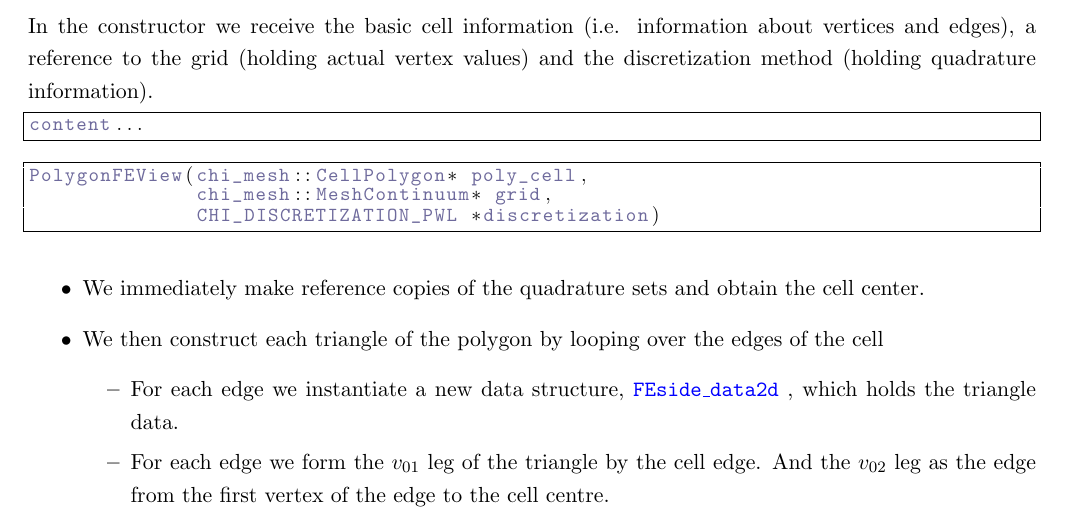
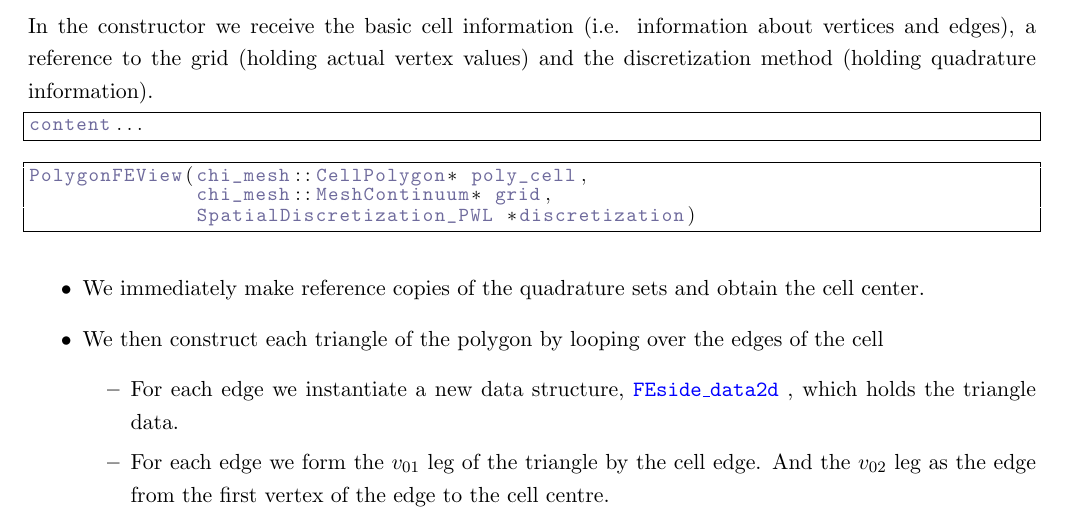
Before and after one commit to chi-tech/whitepapers, a LaTeX document (FEM/PWLPolygon/PWLPolygon.tex): part of page 9 of 14, cut so that both start at the same text. Compiled offline with pdfLaTeX.

Commit message:
Math discretization renaming

```diff
--- a/FEM/PWLPolygon/PWLPolygon.tex
+++ b/FEM/PWLPolygon/PWLPolygon.tex
@@ -467,7 +467,7 @@ content...
 \begin{lstlisting}[language=c++]
 PolygonFEView(chi_mesh::CellPolygon* poly_cell,
               chi_mesh::MeshContinuum* grid,
-              CHI_DISCRETIZATION_PWL *discretization)
+              SpatialDiscretization_PWL *discretization)
 \end{lstlisting}
 
 \begin{itemize}
```
Also changed, not shown: FEM/PWLPolyhedron/PWLPolyhedron.tex (+1 -1 lines).
